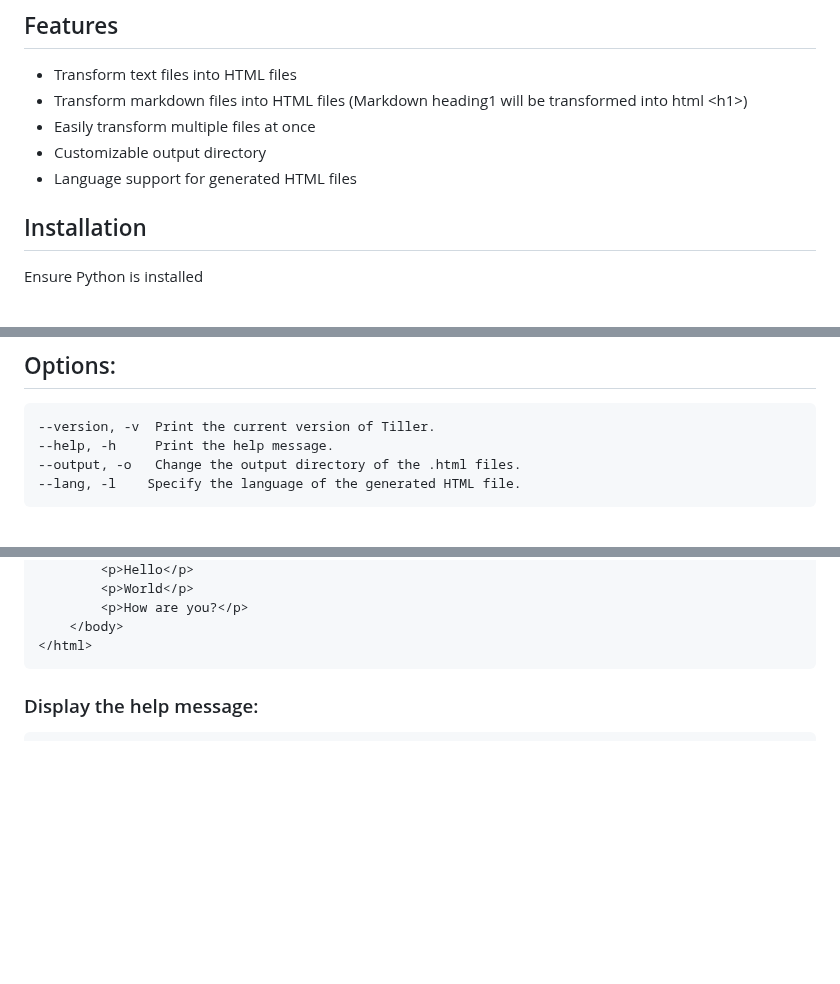
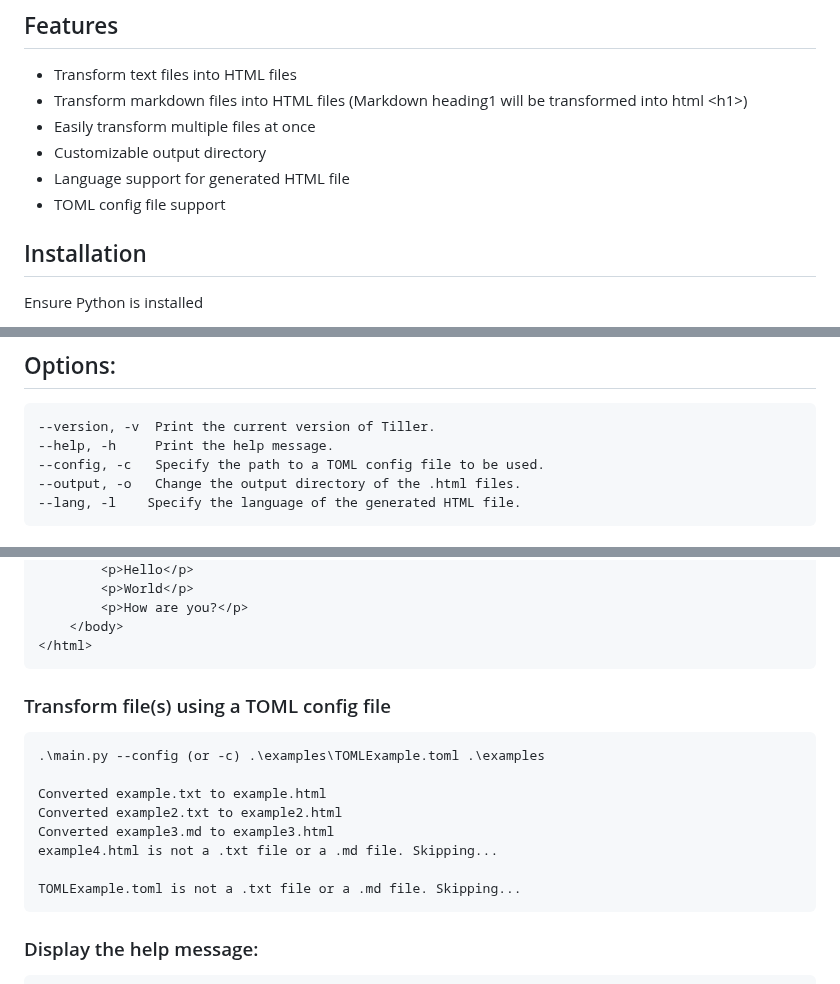
Before and after one commit to Namatuzio/tiller, a Markdown page: README.md, 3 parts joined by grey strips. Rendered like a GitHub page; blank space fills up the shorter version.

Commit message:
Update README.md
Updated the README to reflect the new TOML config support

````diff
--- a/README.md
+++ b/README.md
@@ -8,7 +8,8 @@ Tiller is a command line interface for transforming text and markdown files into
 - Transform markdown files into HTML files (Markdown heading1 will be transformed into html \<h1\>)
 - Easily transform multiple files at once
 - Customizable output directory
-- Language support for generated HTML files
+- Language support for generated HTML file
+- TOML config file support
 
 ## Installation
 
@@ -27,6 +28,7 @@ pip install Markdown
 
     --version, -v  Print the current version of Tiller.
     --help, -h     Print the help message.
+    --config, -c   Specify the path to a TOML config file to be used.
     --output, -o   Change the output directory of the .html files.
     --lang, -l    Specify the language of the generated HTML file.
 
@@ -227,7 +229,17 @@ How are you?
     </body>
 </html>
 ```
+### Transform file(s) using a TOML config file
+```
+.\main.py --config (or -c) .\examples\TOMLExample.toml .\examples
 
+Converted example.txt to example.html
+Converted example2.txt to example2.html
+Converted example3.md to example3.html
+example4.html is not a .txt file or a .md file. Skipping...
+
+TOMLExample.toml is not a .txt file or a .md file. Skipping...
+```
 
 ### Display the help message:
 ```
````
